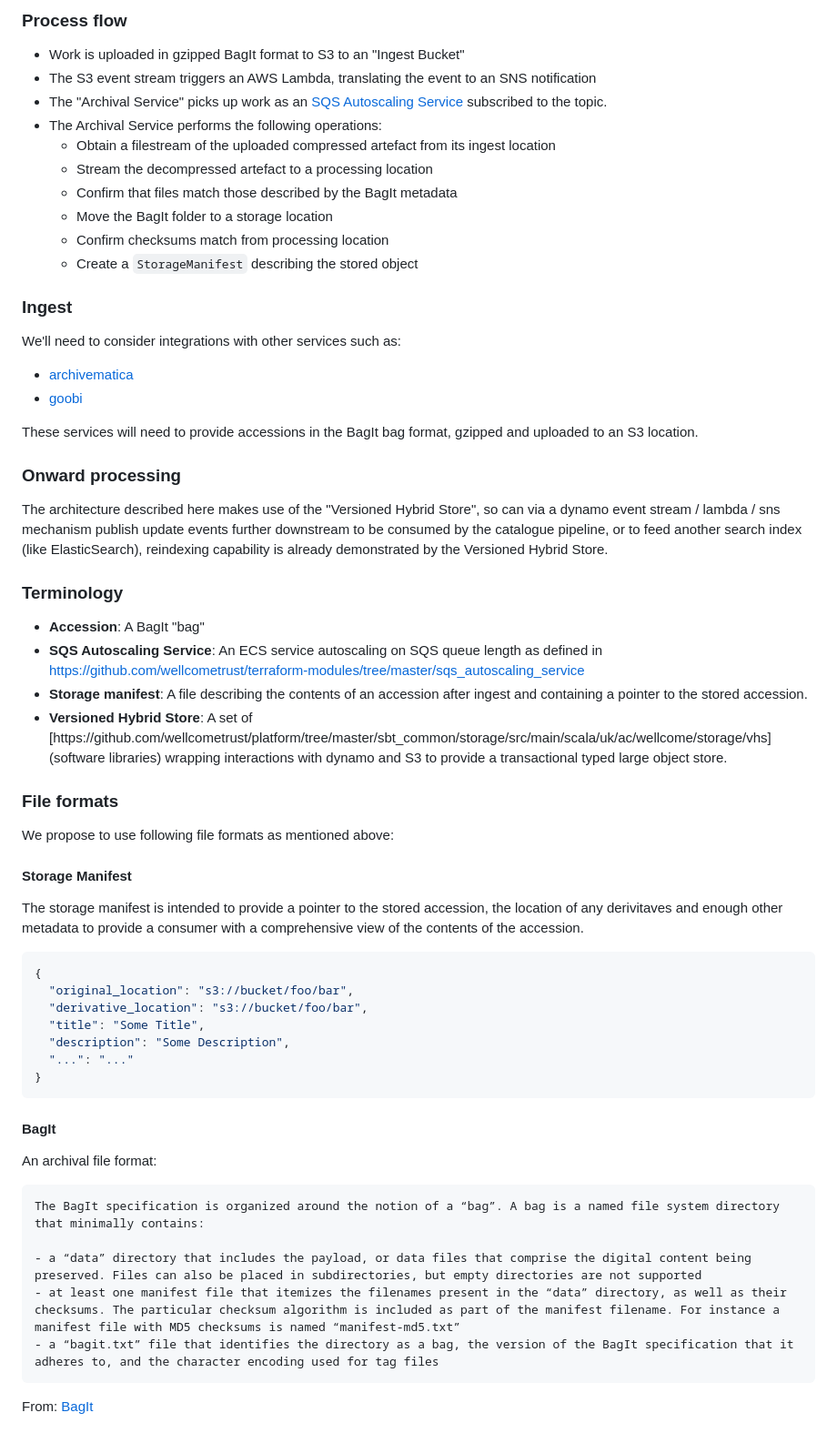
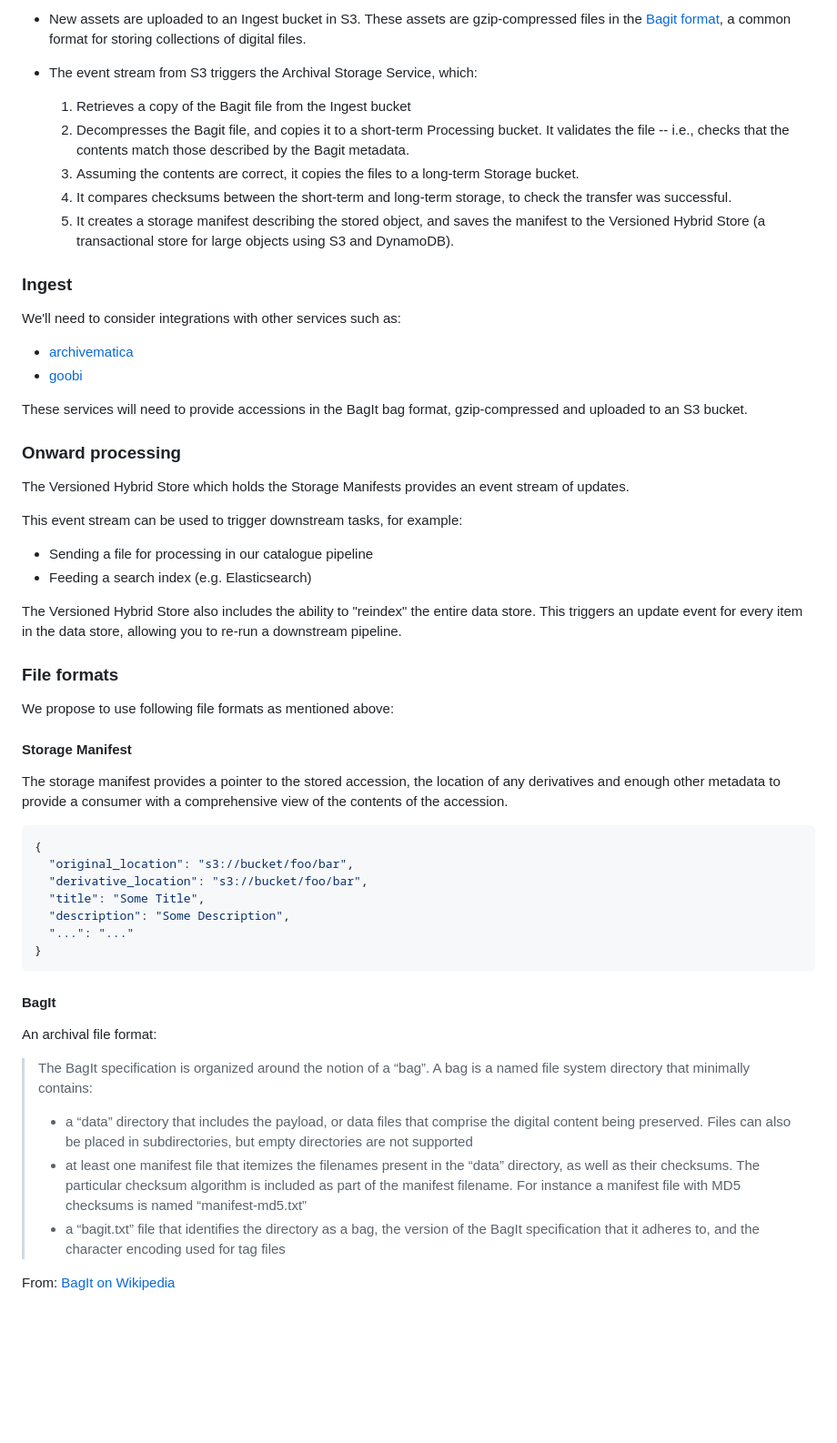
Before and after one commit to wellcomecollection/docs, a Markdown page: rfcs/archival_storage_service.md, the part around one of its changes. Shown at 91% size. Rendered like a GitHub page; blank space fills up the shorter version.

Commit message:
Markups on the Archival Storage Service RFC

````diff
--- a/rfcs/archival_storage_service.md
+++ b/rfcs/archival_storage_service.md
@@ -16,16 +23,17 @@ We propose to build a storage service based on AWS S3 and DynamoDb.
 
-### Process flow
+-   New assets are uploaded to an Ingest bucket in S3.
+    These assets are gzip-compressed files in the [Bagit format][bagit], a common format for storing collections of digital files.
 
-- Work is uploaded in gzipped BagIt format to S3 to an "Ingest Bucket"
-- The S3 event stream triggers an AWS Lambda, translating the event to an SNS notification
-- The "Archival Service" picks up work as an [SQS Autoscaling Service](https://github.com/wellcometrust/terraform-modules/tree/master/sqs_autoscaling_service) subscribed to the topic.
-- The Archival Service performs the following operations:
-  - Obtain a filestream of the uploaded compressed artefact from its ingest location
-  - Stream the decompressed artefact to a processing location
-  - Confirm that files match those described by the BagIt metadata
-  - Move the BagIt folder to a storage location
-  - Confirm checksums match from processing location
-  - Create a `StorageManifest` describing the stored object
+-   The event stream from S3 triggers the Archival Storage Service, which:
+
+    1.  Retrieves a copy of the Bagit file from the Ingest bucket
+    2.  Decompresses the Bagit file, and copies it to a short-term Processing bucket.
+        It validates the file -- i.e., checks that the contents match those described by the Bagit metadata.
+    3.  Assuming the contents are correct, it copies the files to a long-term Storage bucket.
+    4.  It compares checksums between the short-term and long-term storage, to check the transfer was successful.
+    5.  It creates a storage manifest describing the stored object, and saves the manifest to the Versioned Hybrid Store (a transactional store for large objects using S3 and DynamoDB).
+
+[bagit]: https://en.wikipedia.org/wiki/BagIt
 
 ### Ingest
 
@@ -34,18 +42,19 @@ We'll need to consider integrations with other services such as:
 - [archivematica](https://www.archivematica.org/en/)
 - [goobi](https://www.intranda.com/en/digiverso/goobi/goobi-overview/)
 
-These services will need to provide accessions in the BagIt bag format, gzipped and uploaded to an S3 location.
+These services will need to provide accessions in the BagIt bag format, gzip-compressed and uploaded to an S3 bucket.
 
 ### Onward processing
 
-The architecture described here makes use of the "Versioned Hybrid Store", so can via a dynamo event stream / lambda / sns mechanism publish update events further downstream to be consumed by the catalogue pipeline, or to feed another search index (like ElasticSearch), reindexing capability is already demonstrated by the Versioned Hybrid Store.
+The Versioned Hybrid Store which holds the Storage Manifests provides an event stream of updates.
 
-### Terminology
+This event stream can be used to trigger downstream tasks, for example:
 
-- **Accession**: A BagIt "bag"
-- **SQS Autoscaling Service**: An ECS service autoscaling on SQS queue length as defined in https://github.com/wellcometrust/terraform-modules/tree/master/sqs_autoscaling_service
-- **Storage manifest**: A file describing the contents of an accession after ingest and containing a pointer to the stored accession.
-- **Versioned Hybrid Store**: A set of [https://github.com/wellcometrust/platform/tree/master/sbt_common/storage/src/main/scala/uk/ac/wellcome/storage/vhs](software libraries) wrapping interactions with dynamo and S3 to provide a transactional typed large object store.
+*   Sending a file for processing in our catalogue pipeline
+*   Feeding a search index (e.g. Elasticsearch)
+
+The Versioned Hybrid Store also includes the ability to "reindex" the entire data store.
+This triggers an update event for every item in the data store, allowing you to re-run a downstream pipeline.
 
 ### File formats
 
@@ -53,7 +62,7 @@ We propose to use following file formats as mentioned above:
 
 #### Storage Manifest
 
-The storage manifest is intended to provide a pointer to the stored accession, the location of any derivitaves and enough other metadata to provide a consumer with a comprehensive view of the contents of the accession.
+The storage manifest provides a pointer to the stored accession, the location of any derivatives and enough other metadata to provide a consumer with a comprehensive view of the contents of the accession.
 
 ```json
 {
@@ -69,11 +78,10 @@ The storage manifest is intended to provide a pointer to the stored accession, t
 
 An archival file format:
 
-```
-The BagIt specification is organized around the notion of a “bag”. A bag is a named file system directory that minimally contains:
+> The BagIt specification is organized around the notion of a “bag”. A bag is a named file system directory that minimally contains:
+>
+> - a “data” directory that includes the payload, or data files that comprise the digital content being preserved. Files can also be placed in subdirectories, but empty directories are not supported
+> - at least one manifest file that itemizes the filenames present in the “data” directory, as well as their checksums. The particular checksum algorithm is included as part of the manifest filename. For instance a manifest file with MD5 checksums is named “manifest-md5.txt”
+> - a “bagit.txt” file that identifies the directory as a bag, the version of the BagIt specification that it adheres to, and the character encoding used for tag files
 
-- a “data” directory that includes the payload, or data files that comprise the digital content being preserved. Files can also be placed in subdirectories, but empty directories are not supported
-- at least one manifest file that itemizes the filenames present in the “data” directory, as well as their checksums. The particular checksum algorithm is included as part of the manifest filename. For instance a manifest file with MD5 checksums is named “manifest-md5.txt”
-- a “bagit.txt” file that identifies the directory as a bag, the version of the BagIt specification that it adheres to, and the character encoding used for tag files
-```
-From: [BagIt](https://en.wikipedia.org/wiki/BagIt)
+From: [BagIt on Wikipedia](https://en.wikipedia.org/wiki/BagIt)
````
Also changed, not shown: other parts of rfcs/archival_storage_service.md (+13 -6 lines), rfcs/storage_service.png (added).
